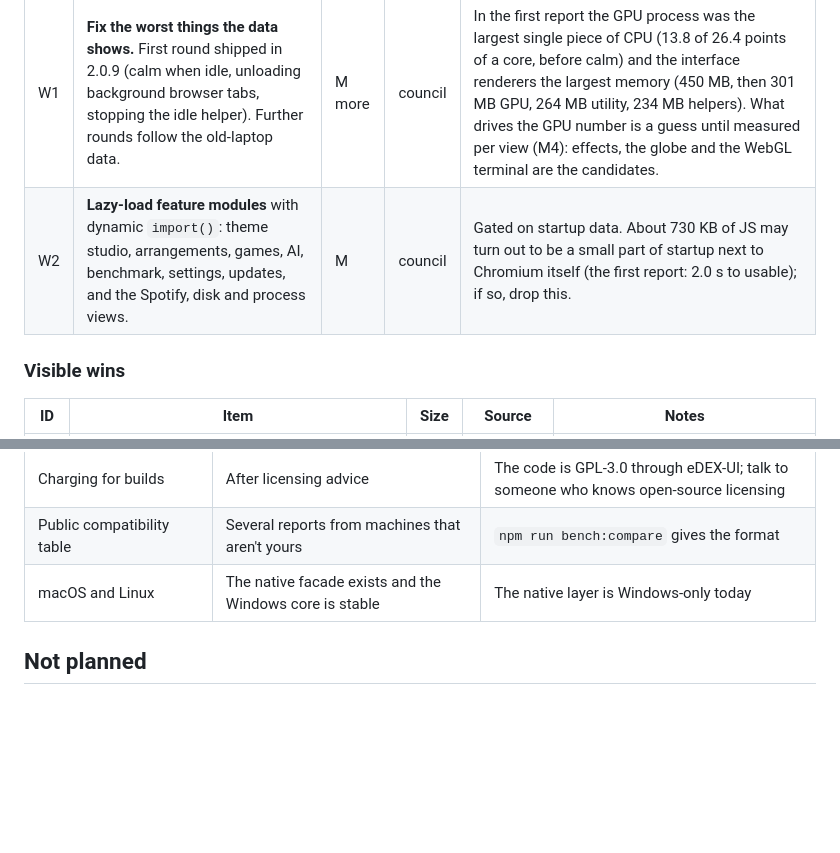
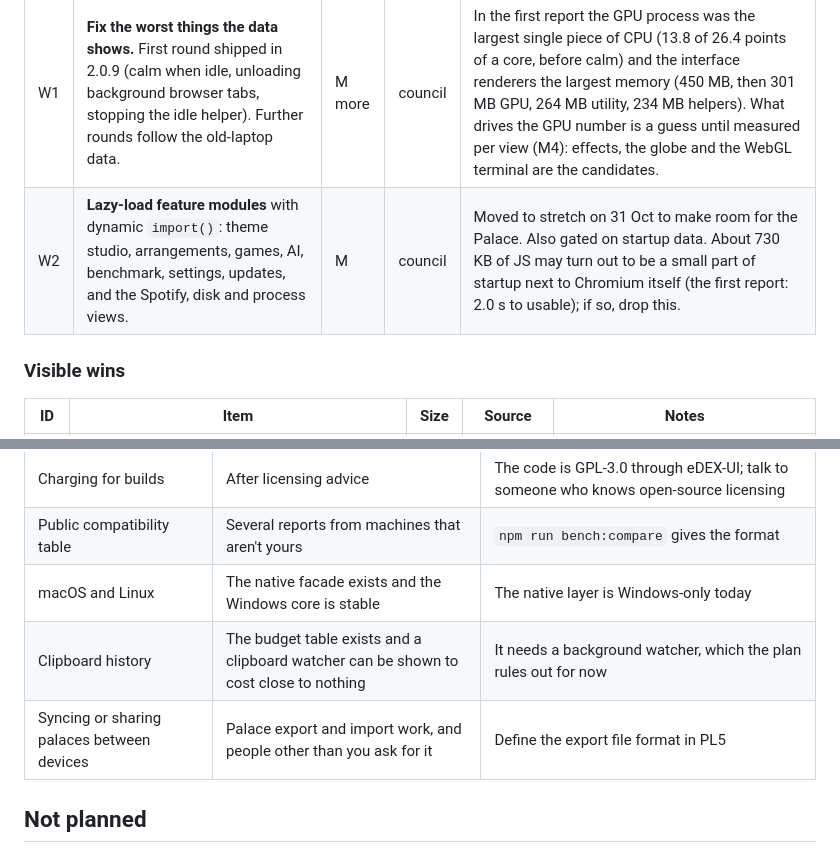
Before and after one commit to Lalabushi6/edex-ui-windows, a Markdown page: docs/ROADMAP.md, 2 parts joined by grey strips. Drawn GitHub-style; blank space fills up the shorter version.

```diff
--- a/docs/ROADMAP.md
+++ b/docs/ROADMAP.md
@@ -64,7 +68,7 @@ or **gap** (something found in the code while mapping, not in the council text).
 | ID | Item | Size | Source | Notes |
 |---|---|---|---|---|
 | W1 | **Fix the worst things the data shows.** First round shipped in 2.0.9 (calm when idle, unloading background browser tabs, stopping the idle helper). Further rounds follow the old-laptop data. | M more | council | In the first report the GPU process was the largest single piece of CPU (13.8 of 26.4 points of a core, before calm) and the interface renderers the largest memory (450 MB, then 301 MB GPU, 264 MB utility, 234 MB helpers). What drives the GPU number is a guess until measured per view (M4): effects, the globe and the WebGL terminal are the candidates. |
-| W2 | **Lazy-load feature modules** with dynamic `import()`: theme studio, arrangements, games, AI, benchmark, settings, updates, and the Spotify, disk and process views. | M | council | Gated on startup data. About 730 KB of JS may turn out to be a small part of startup next to Chromium itself (the first report: 2.0 s to usable); if so, drop this. |
+| W2 | **Lazy-load feature modules** with dynamic `import()`: theme studio, arrangements, games, AI, benchmark, settings, updates, and the Spotify, disk and process views. | M | council | Moved to stretch on 31 Oct to make room for the Palace. Also gated on startup data. About 730 KB of JS may turn out to be a small part of startup next to Chromium itself (the first report: 2.0 s to usable); if so, drop this. |
 
 ### Visible wins
 | ID | Item | Size | Source | Notes |
@@ -108,6 +147,8 @@ About 12 slots against about 13 available. The stretch tier is the buffer.
 | Charging for builds | After licensing advice | The code is GPL-3.0 through eDEX-UI; talk to someone who knows open-source licensing |
 | Public compatibility table | Several reports from machines that aren't yours | `npm run bench:compare` gives the format |
 | macOS and Linux | The native facade exists and the Windows core is stable | The native layer is Windows-only today |
+| Clipboard history | The budget table exists and a clipboard watcher can be shown to cost close to nothing | It needs a background watcher, which the plan rules out for now |
+| Syncing or sharing palaces between devices | Palace export and import work, and people other than you ask for it | Define the export file format in PL5 |
 
 ## Not planned
 - A plugin API.
```
Also changed, not shown: other parts of docs/ROADMAP.md (+47 -8 lines).
